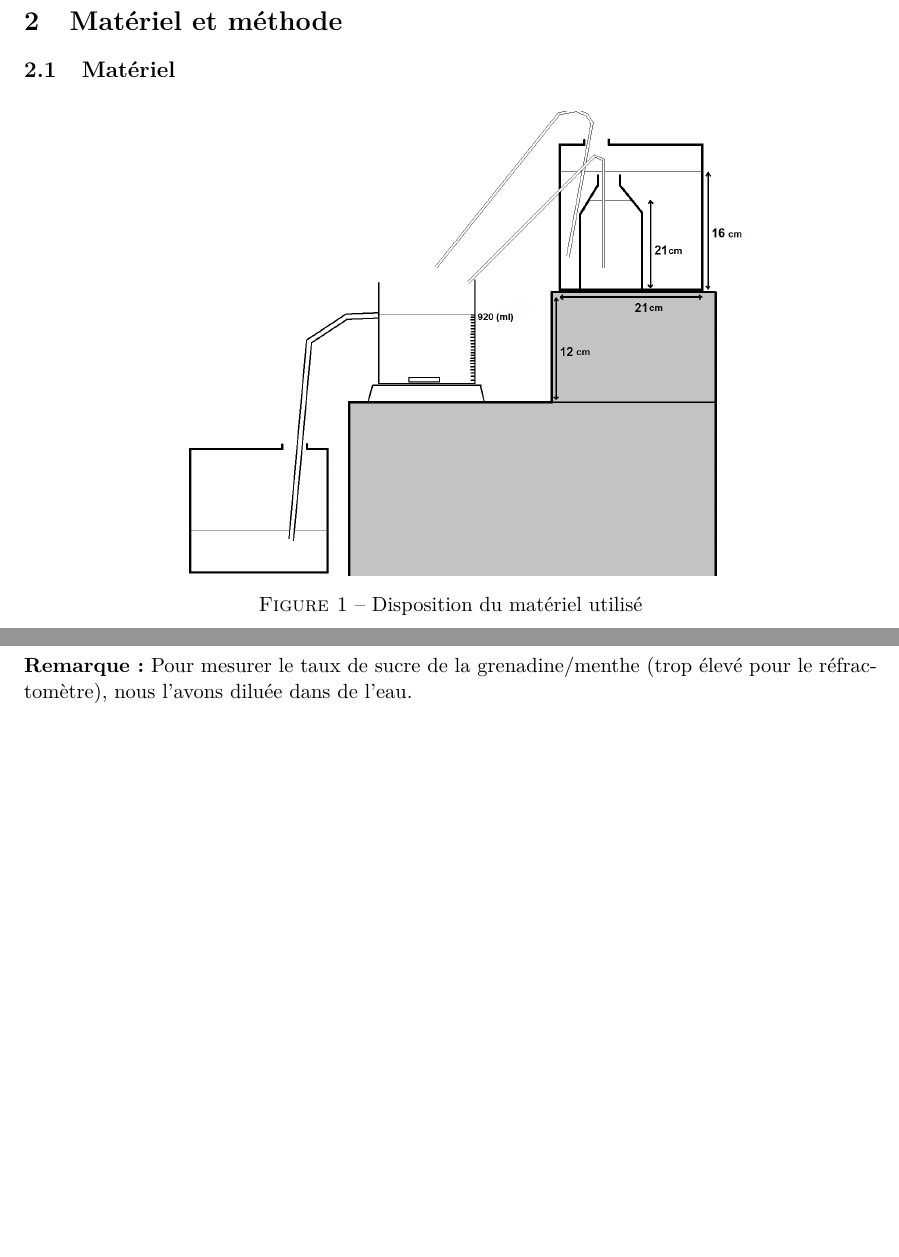
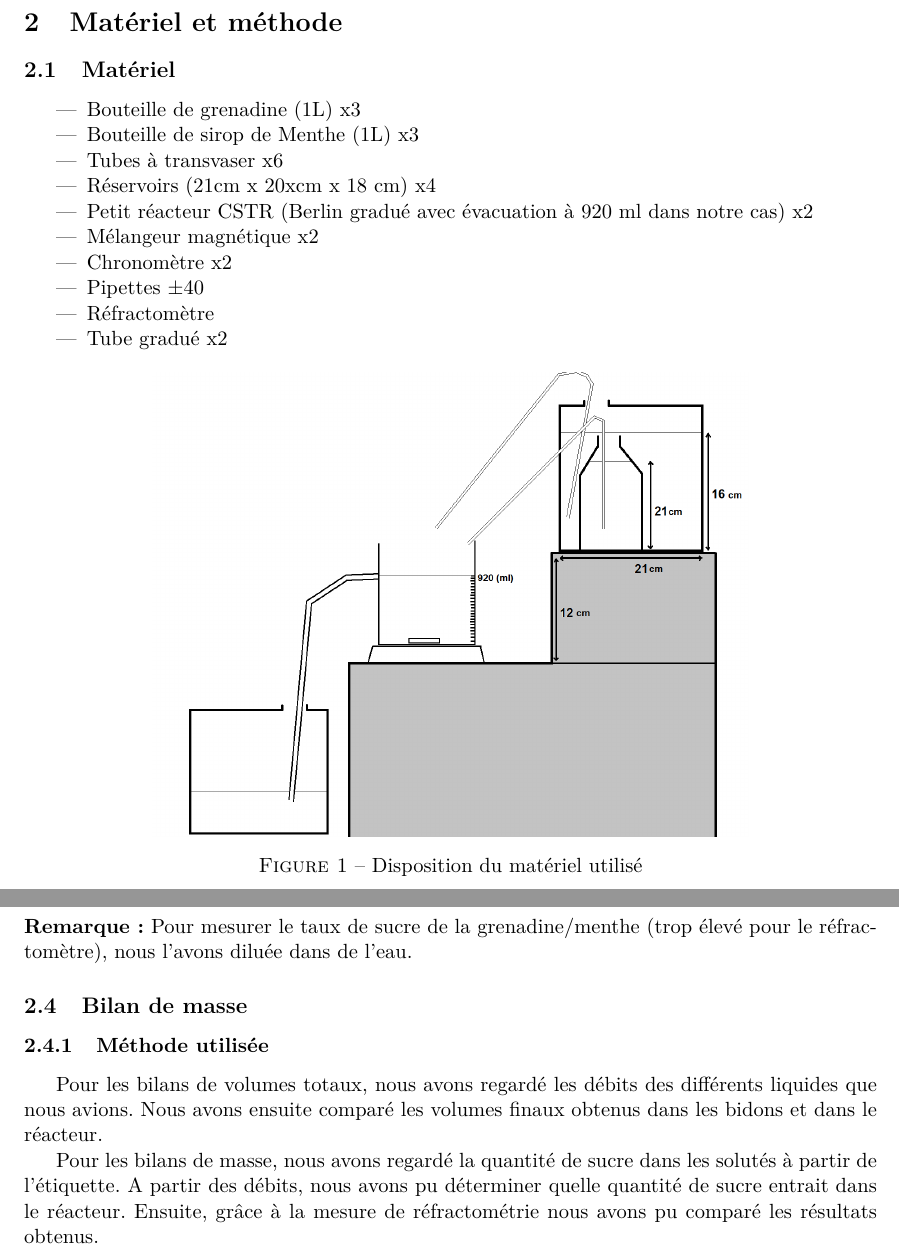
Before and after one commit to gennartan/Projet3, a LaTeX document (LaboGrenadine/Labo.tex): two parts of pages 2 and 3 of 6, joined at a grey line, cut so that both start at the same text, the shorter picture padded with empty space. Compiled offline with pdfLaTeX.

```diff
--- a/LaboGrenadine/Labo.tex
+++ b/LaboGrenadine/Labo.tex
@@ -105,6 +105,18 @@
 
 \section{Matériel et méthode}
 	\subsection{Matériel}
+		\begin{itemize}
+			\item Bouteille de grenadine (1L) x3
+			\item Bouteille de sirop de Menthe (1L) x3
+			\item Tubes à transvaser x6
+			\item Réservoirs (21cm x 20xcm x 18 cm) x4
+			\item Petit réacteur CSTR (Berlin gradué avec évacuation à 920 ml dans notre cas) x2
+			\item Mélangeur magnétique x2
+			\item Chronomètre x2
+			\item Pipettes $\pm$40
+			\item Réfractomètre
+			\item Tube gradué x2
+		\end{itemize}
 		\begin{figure}[h]
 			\centering
 			\includegraphics[width=0.7\textwidth]{pictures/materiel.png}
@@ -139,7 +151,11 @@
 				\item Mesure au réfractomètre de la concentration en saccharose de l'échantillon.
 			\end{enumerate}
 			\textbf{Remarque :} Pour mesurer le taux de sucre de la grenadine/menthe (trop élevé pour le réfractomètre), nous l'avons diluée dans de l'eau.
+	\subsection{Bilan de masse}
+		\subsubsection{Méthode utilisée}
+			Pour les bilans de volumes totaux, nous avons regardé les débits des différents liquides que nous avions. Nous avons ensuite comparé les volumes finaux obtenus dans les bidons et dans le réacteur.
 
+			Pour les bilans de masse, nous avons regardé la quantité de sucre dans les solutés à partir de l'étiquette. A partir des débits, nous avons pu déterminer quelle quantité de sucre entrait dans le réacteur. Ensuite, grâce à la mesure de réfractométrie nous avons pu comparé les résultats obtenus.
 
 \section{Résultats}
 	\subsection{Calcul du débit}
```
Also changed, not shown: LaboGrenadine/Labo.pdf, 5 other files.
